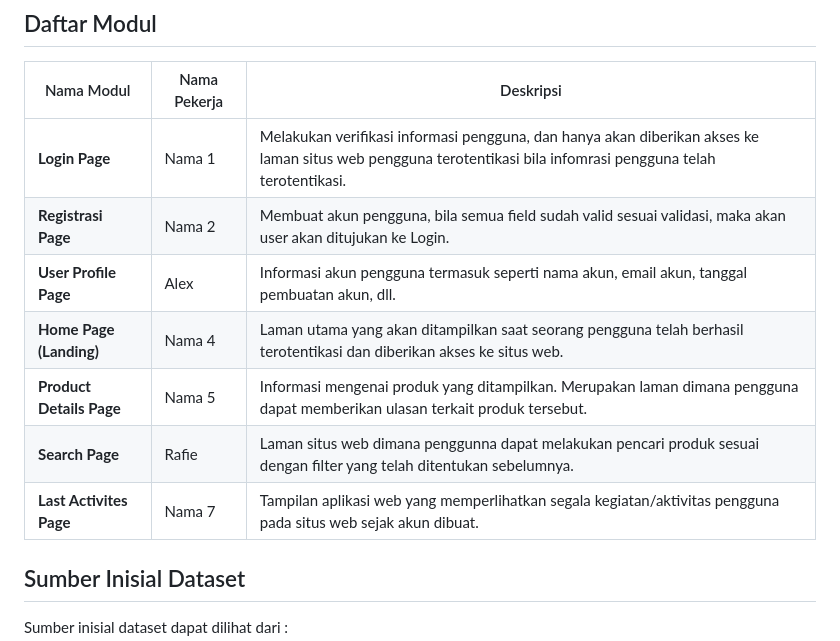
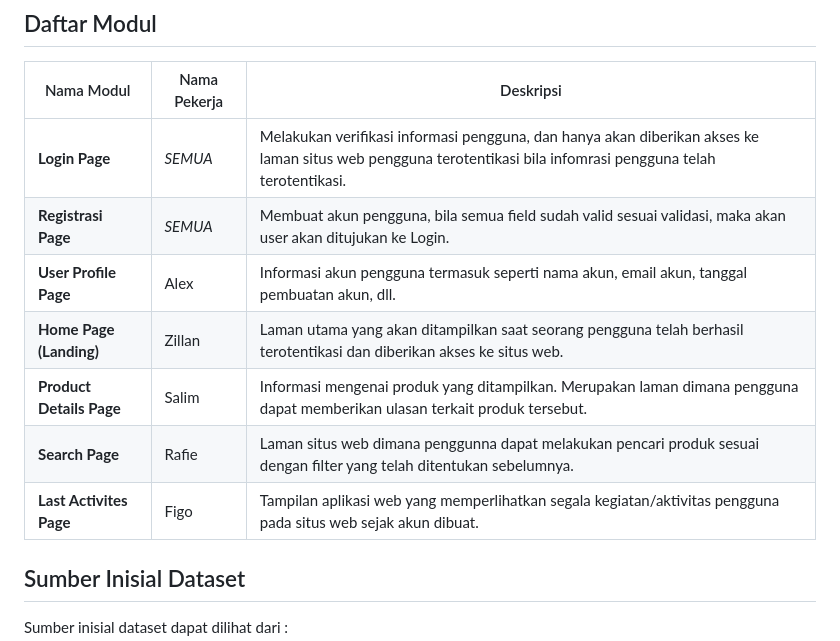
Before and after one commit to pbpf12/taste-of-bandung, a Markdown page: README.md, the part around the change. Drawn GitHub-style.

Commit message:
docs: Assigned Zillan, Salim, and Figo to remaining modul
- Zillan : Home Page
- Salim : Product Details Page
- Figo : Last Activites Page

```diff
--- a/README.md
+++ b/README.md
@@ -24,13 +24,13 @@ Ingin berbagi pengalaman kuliner Anda dengan komunitas? Kami juga menyediakan si
 
 | Nama Modul                | Nama Pekerja | Deskripsi                                                                                                                                                 |
 |---------------------------|--------------|----------------------------------------------------------------------------------------------------------------------------------------------------------------|
-| **Login Page**            | Nama 1       | Melakukan verifikasi informasi pengguna, dan hanya akan diberikan akses ke laman situs web pengguna terotentikasi bila infomrasi pengguna telah terotentikasi. |
-| **Registrasi Page**       | Nama 2       | Membuat akun pengguna, bila semua field sudah valid sesuai validasi, maka akan user akan ditujukan ke Login. |
+| **Login Page**            | _SEMUA_      | Melakukan verifikasi informasi pengguna, dan hanya akan diberikan akses ke laman situs web pengguna terotentikasi bila infomrasi pengguna telah terotentikasi. |
+| **Registrasi Page**       | _SEMUA_      | Membuat akun pengguna, bila semua field sudah valid sesuai validasi, maka akan user akan ditujukan ke Login. |
 | **User Profile Page**     | Alex         | Informasi akun pengguna termasuk seperti nama akun, email akun, tanggal pembuatan akun, dll.                                                                   |
-| **Home Page (Landing)**   | Nama 4       | Laman utama yang akan ditampilkan saat seorang pengguna telah berhasil terotentikasi dan diberikan akses ke situs web.                                         |
-| **Product Details Page**  | Nama 5       | Informasi mengenai produk yang ditampilkan. Merupakan laman dimana pengguna dapat memberikan ulasan terkait produk tersebut.                                   |
+| **Home Page (Landing)**   | Zillan       | Laman utama yang akan ditampilkan saat seorang pengguna telah berhasil terotentikasi dan diberikan akses ke situs web.                                         |
+| **Product Details Page**  | Salim        | Informasi mengenai produk yang ditampilkan. Merupakan laman dimana pengguna dapat memberikan ulasan terkait produk tersebut.                                   |
 | **Search Page**           | Rafie        | Laman situs web dimana penggunna dapat melakukan pencari produk sesuai dengan filter yang telah ditentukan sebelumnya.                                         |
-| **Last Activites Page**   | Nama 7       | Tampilan aplikasi web yang memperlihatkan segala kegiatan/aktivitas pengguna pada situs web sejak akun dibuat.                                                 |
+| **Last Activites Page**   | Figo         | Tampilan aplikasi web yang memperlihatkan segala kegiatan/aktivitas pengguna pada situs web sejak akun dibuat.                                                 |
 
 ## Sumber Inisial Dataset
 Sumber inisial dataset dapat dilihat dari :
```
